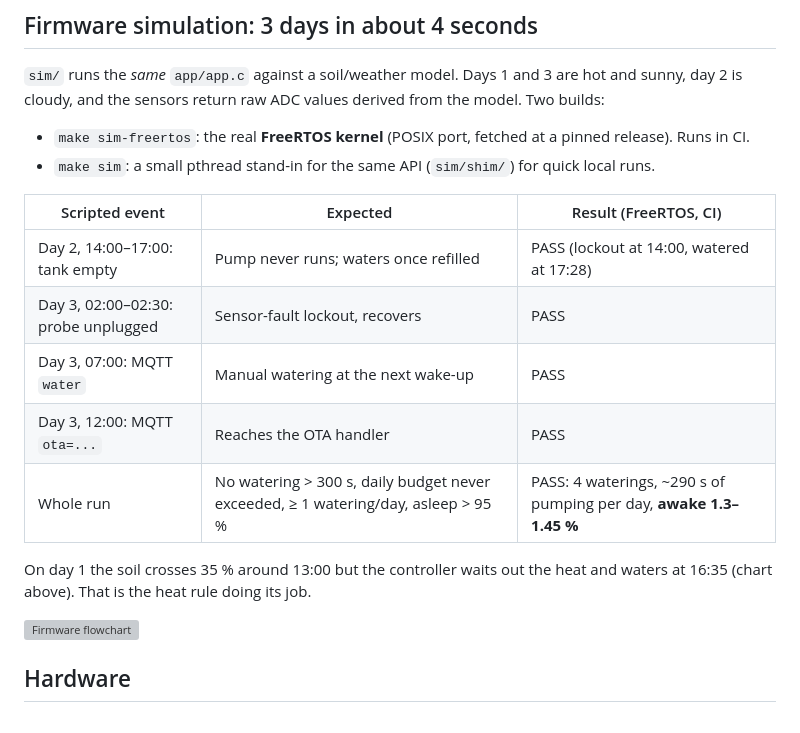
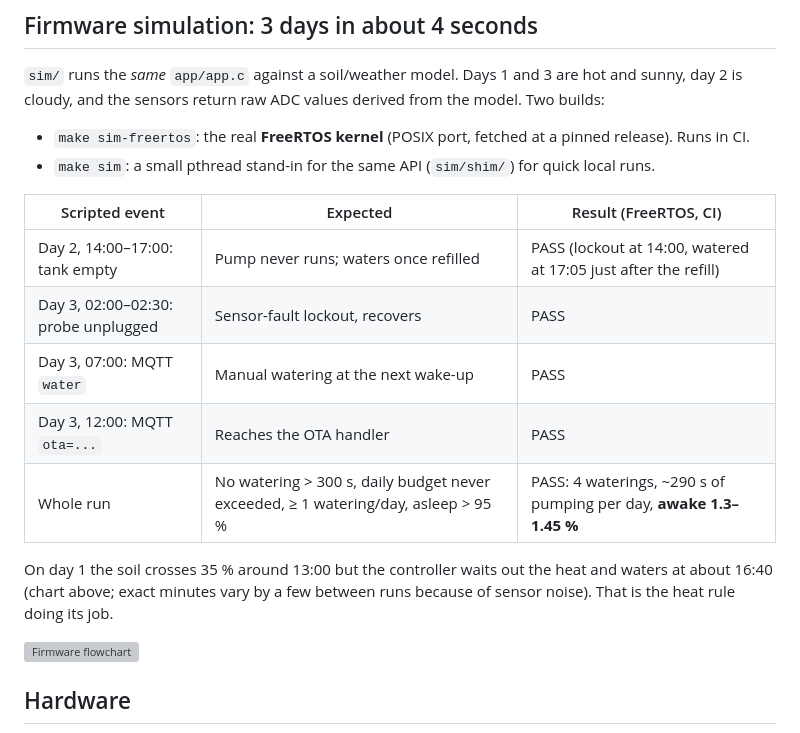
Before and after one commit to priyanshusharan-cmd/skillnexis-coursework, a Markdown page: iot-c-embedded/week-4/README.md, the part around the change. Drawn GitHub-style; grey boxes are pictures that could not be loaded.

Commit message:
IoT week 4 README: match simulation timestamps

```diff
--- a/iot-c-embedded/week-4/README.md
+++ b/iot-c-embedded/week-4/README.md
@@ -36,13 +36,13 @@ An ESP32 node that watches soil moisture, temperature and light, waters plants t
 
 | Scripted event | Expected | Result (FreeRTOS, CI) |
 | --- | --- | --- |
-| Day 2, 14:00–17:00: tank empty | Pump never runs; waters once refilled | PASS (lockout at 14:00, watered at 17:28) |
+| Day 2, 14:00–17:00: tank empty | Pump never runs; waters once refilled | PASS (lockout at 14:00, watered at 17:05 just after the refill) |
 | Day 3, 02:00–02:30: probe unplugged | Sensor-fault lockout, recovers | PASS |
 | Day 3, 07:00: MQTT `water` | Manual watering at the next wake-up | PASS |
 | Day 3, 12:00: MQTT `ota=...` | Reaches the OTA handler | PASS |
 | Whole run | No watering > 300 s, daily budget never exceeded, ≥ 1 watering/day, asleep > 95 % | PASS: 4 waterings, ~290 s of pumping per day, **awake 1.3–1.45 %** |
 
-On day 1 the soil crosses 35 % around 13:00 but the controller waits out the heat and waters at 16:35 (chart above). That is the heat rule doing its job.
+On day 1 the soil crosses 35 % around 13:00 but the controller waits out the heat and waters at about 16:40 (chart above; exact minutes vary by a few between runs because of sensor noise). That is the heat rule doing its job.
 
 ![Firmware flowchart](docs/flowchart.png)
 
```
